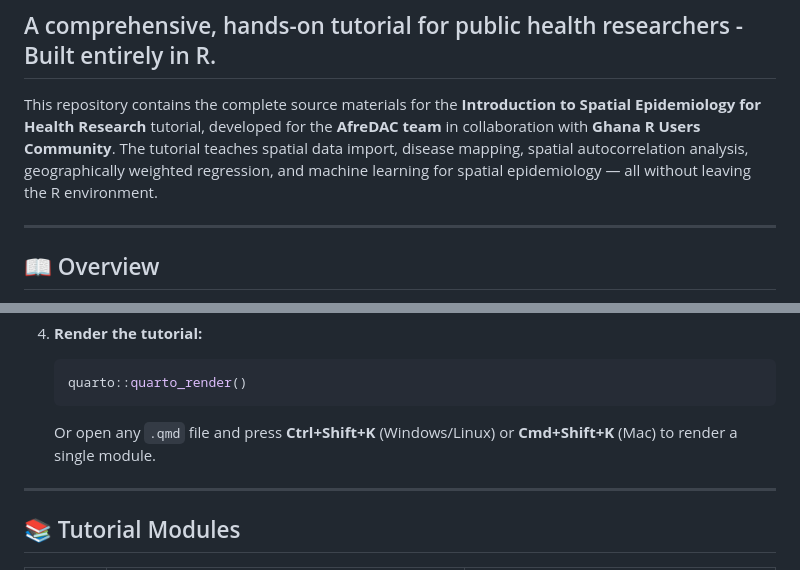
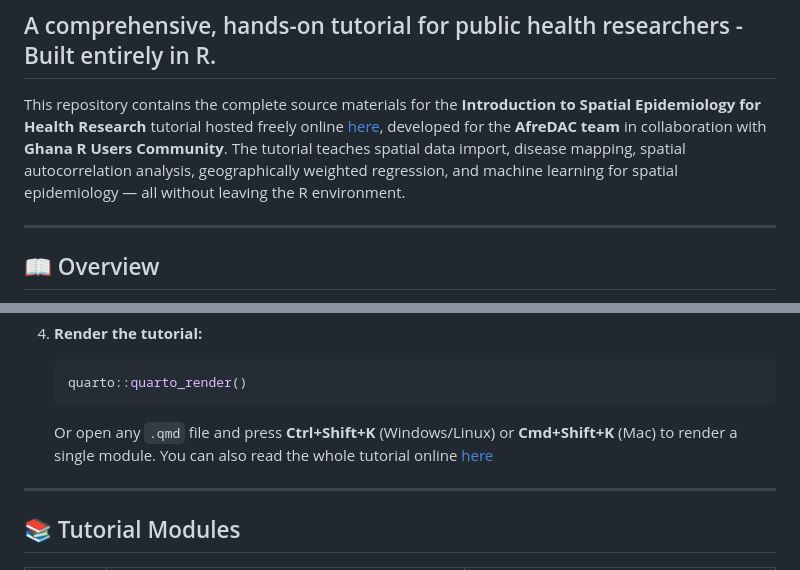
Before and after one commit to gkagyen/Spatial-Epi-Tutorial, a Markdown page: README.md, 2 parts joined by grey strips. GitHub-like rendering.

````diff
--- a/README.md
+++ b/README.md
@@ -15,12 +15,14 @@ MIT](https://img.shields.io/badge/License-MIT-yellow.svg)](https://opensource.or
 ## A comprehensive, hands-on tutorial for public health researchers - Built entirely in R.
 
 This repository contains the complete source materials for the
-**Introduction to Spatial Epidemiology for Health Research** tutorial,
-developed for the **AfreDAC team** in collaboration with **Ghana R Users
-Community**. The tutorial teaches spatial data import, disease mapping,
-spatial autocorrelation analysis, geographically weighted regression,
-and machine learning for spatial epidemiology — all without leaving the
-R environment.
+**Introduction to Spatial Epidemiology for Health Research** tutorial
+hosted freely online
+[here](https://gkagyen.github.io/Spatial-Epi-Tutorial/), developed for
+the **AfreDAC team** in collaboration with **Ghana R Users Community**.
+The tutorial teaches spatial data import, disease mapping, spatial
+autocorrelation analysis, geographically weighted regression, and
+machine learning for spatial epidemiology — all without leaving the R
+environment.
 
 ------------------------------------------------------------------------
 
@@ -103,7 +105,9 @@ Spatial Epidemiology R Tutorial/
     ```
 
     Or open any `.qmd` file and press **Ctrl+Shift+K** (Windows/Linux)
-    or **Cmd+Shift+K** (Mac) to render a single module.
+    or **Cmd+Shift+K** (Mac) to render a single module. You can also
+    read the whole tutorial online
+    [here](https://gkagyen.github.io/Spatial-Epi-Tutorial/)
 
 ------------------------------------------------------------------------
 
````
